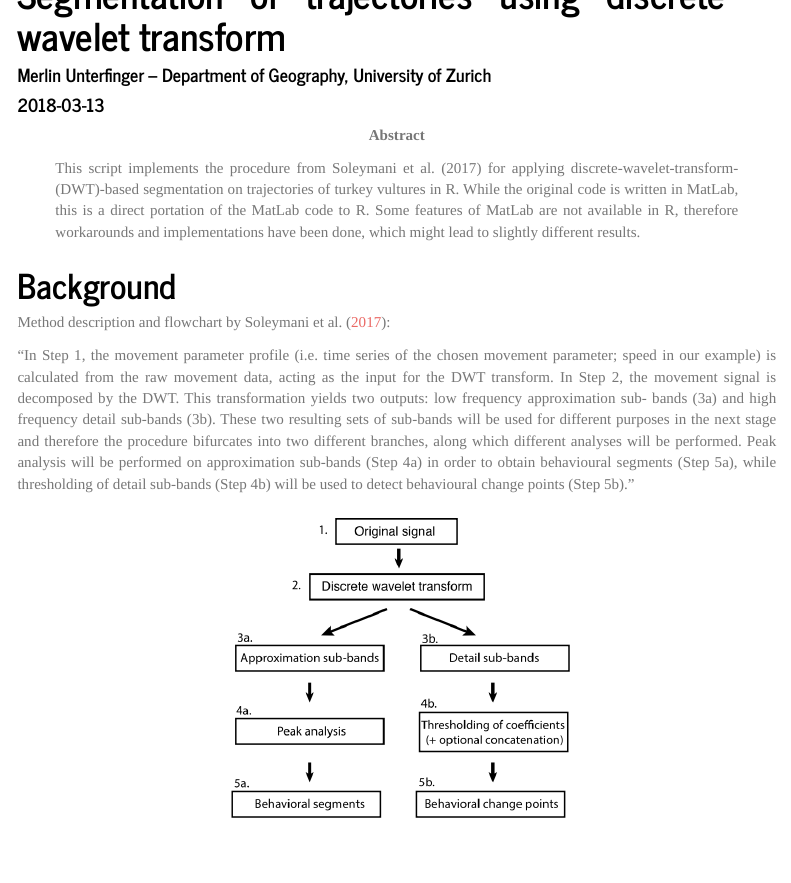
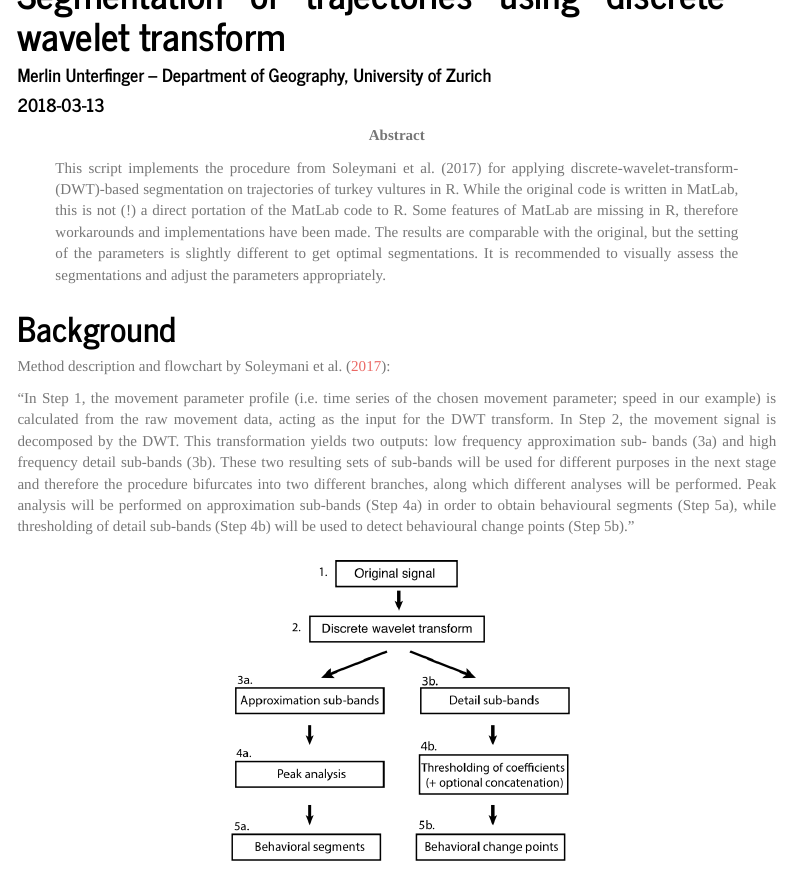
Before and after one commit to munterfi/dwt-based-segmentation, an R Markdown document (dwt-based-segmentation.Rmd): the page in a window 1100 px wide, from its top. Rendered offline with R 4.5, knitr and Pandoc, with nearby package versions; some code elsewhere in the file could not run offline; menus at the side of the page are left out.

Commit message:
Extended abstract

```diff
--- a/dwt-based-segmentation.Rmd
+++ b/dwt-based-segmentation.Rmd
@@ -16,7 +16,7 @@ biblio-style: "apalike"
 link-citations: true
 filter: pandoc-eqnos
 bibliography: References.bib
-abstract: "This script implements the procedure from Soleymani et al. (2017) for applying discrete-wavelet-transform-(DWT)-based segmentation on trajectories of turkey vultures in R. While the original code is written in MatLab, this is a direct portation of the MatLab code to R. Some features of MatLab are not available in R, therefore workarounds and implementations have been done, which might lead to slightly different results."
+abstract: "This script implements the procedure from Soleymani et al. (2017) for applying discrete-wavelet-transform-(DWT)-based segmentation on trajectories of turkey vultures in R. While the original code is written in MatLab, this is not (!) a direct portation of the MatLab code to R. Some features of MatLab are missing in R, therefore workarounds and implementations have been made. The results are comparable with the original, but the setting of the parameters is slightly different to get optimal segmentations. It is recommended to visually assess the segmentations and adjust the parameters appropriately."
 editor_options:
   chunk_output_type: console
 ---
```
Also changed, not shown: README.md, 1 other file.
